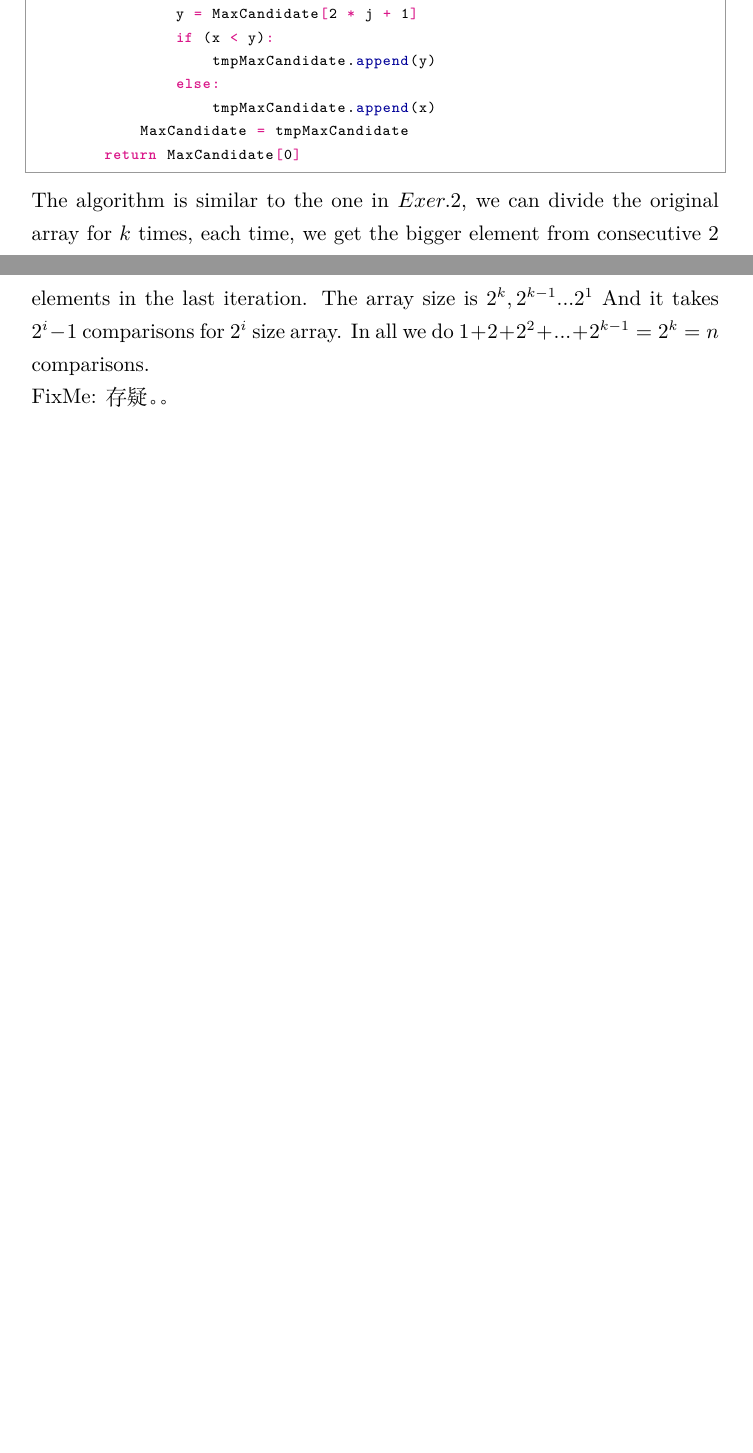
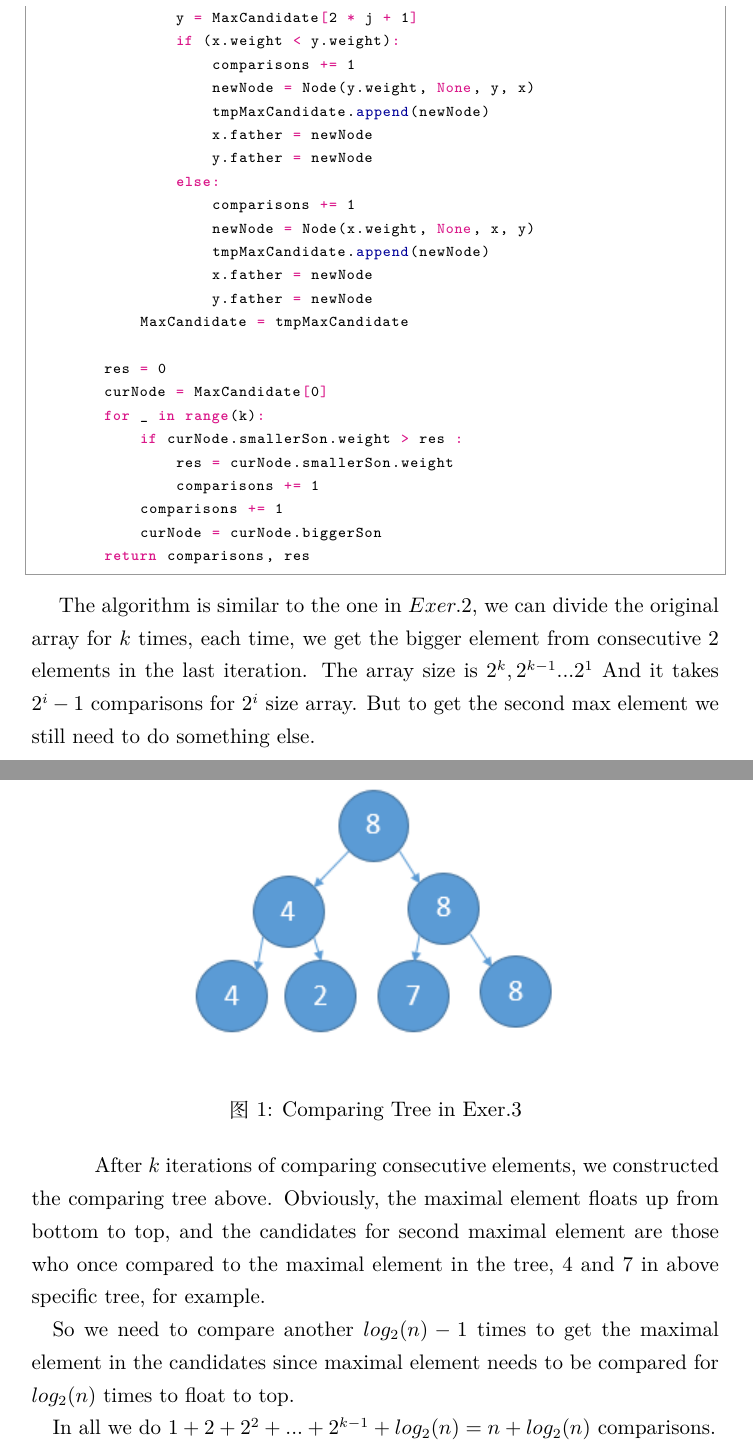
Before and after one commit to yujie6/CS217-Notes, a LaTeX problem sheet (Week3/Homework/homework1.tex): two parts of pages 2 and 3 of 3 before the commit and two parts of pages 3 and 4 of 5 after it, joined at a grey line, cut so that both start at the same text, the shorter picture padded with empty space. Compiled offline with XeLaTeX.

Commit message:
modify Exer.3

```diff
--- a/Week3/Homework/homework1.tex
+++ b/Week3/Homework/homework1.tex
@@ -66,18 +76,45 @@ $Induction: n = k \rightarrow n = k + 1$
             for j in range(len(MaxCandidate) // 2):
                 x = MaxCandidate[2 * j]
                 y = MaxCandidate[2 * j + 1]
-                if (x < y):
-                    tmpMaxCandidate.append(y)
+                if (x.weight < y.weight):
+                    comparisons += 1
+                    newNode = Node(y.weight, None, y, x)
+                    tmpMaxCandidate.append(newNode)
+                    x.father = newNode
+                    y.father = newNode
                 else:
-                    tmpMaxCandidate.append(x)
+                    comparisons += 1
+                    newNode = Node(x.weight, None, x, y)
+                    tmpMaxCandidate.append(newNode)
+                    x.father = newNode
+                    y.father = newNode
             MaxCandidate = tmpMaxCandidate
-        return MaxCandidate[0]
+
+        res = 0
+        curNode = MaxCandidate[0]
+        for _ in range(k):
+            if curNode.smallerSon.weight > res :
+                res = curNode.smallerSon.weight
+                comparisons += 1
+            comparisons += 1
+            curNode = curNode.biggerSon
+        return comparisons, res
 \end{python}
-    The algorithm is similar to the one in $Exer.2$, we can divide the original array for $k$ times, each time, we
+    \hspace*{1em} The algorithm is similar to the one in $Exer.2$, we can divide the original array for $k$ times, each time, we
     get the bigger element from consecutive 2 elements in the last iteration. The array size is $2^k, 2^{k - 1}...2^{1}$
-    And it takes $2^i - 1$ comparisons for $2^i$ size array.
-    In all we do $1 + 2 + 2^2 +... + 2^{k - 1} = 2^k = n$ comparisons.\\
-    FixMe: 存疑。。
+    And it takes $2^i - 1$ comparisons for $2^i$ size array. But to get the second max element we still need to do something else.
+    \newpage
+    \begin{figure}[h]
+        \centering
+        \includegraphics[]{2-wayTree.png}
+        \caption{Comparing Tree in Exer.3}
+    \end{figure}
+    \hspace*{1em}After $k$ iterations of comparing consecutive elements, we constructed the comparing tree above.
+    Obviously, the maximal element floats up from bottom to top, and the candidates for second maximal element
+    are those who once compared to the maximal element in the tree, 4 and 7 in above specific tree, for example.\\
+    \hspace*{1em}So we need to compare another $log_2(n) - 1$ times to get the maximal element in the candidates since maximal element
+    needs to be compared for $log_2(n)$ times to float to top.\\
+    \hspace*{1em}In all we do $1 + 2 + 2^2 +... + 2^{k - 1} + log_2(n) = n + log_2(n)$ comparisons.\\
 
 \subsection*{Exer.4:}
     From the sum equation in the class, we can derive the result as follows.
```
Also changed, not shown: Week3/Homework/2-wayTree.png (added), Week3/Homework/homework1.pdf, Week3/Homework/homework1.tex (14 more changed lines).
